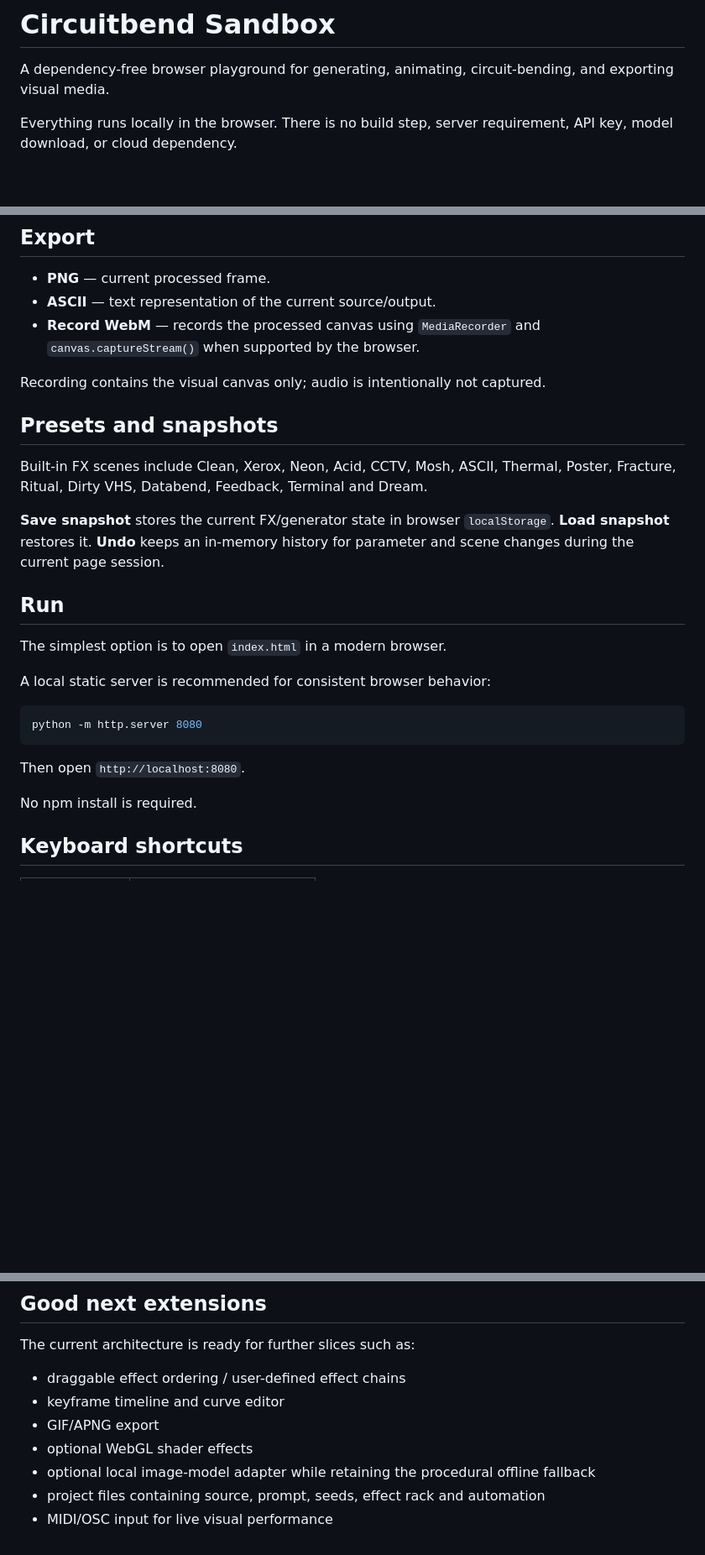
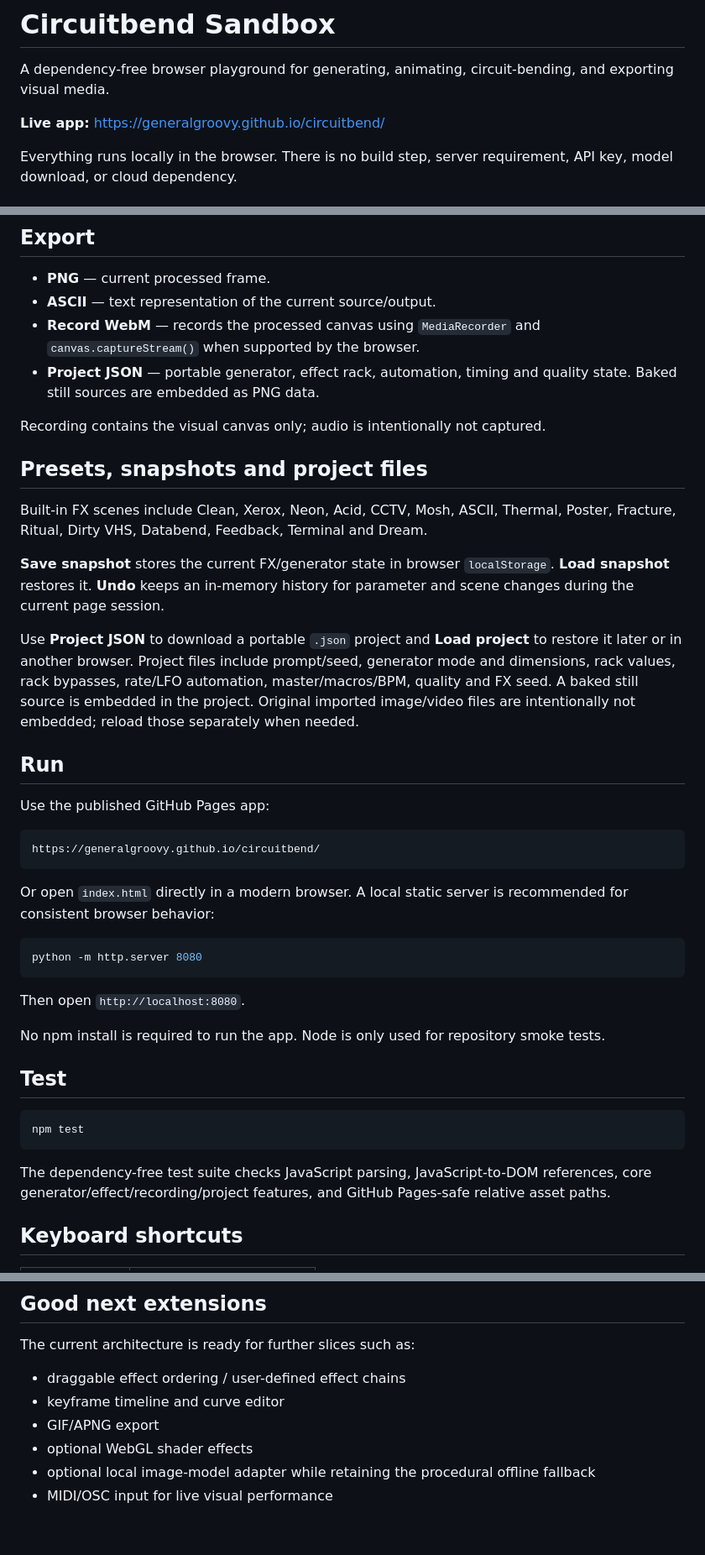
Before and after one commit to generalgroovy/circuitbend, a Markdown page: README.md, 3 parts joined by grey strips. Shown at 84% size. Rendered like a GitHub page; blank space fills up the shorter version.

Commit message:
Document live Pages app and project files

````diff
--- a/README.md
+++ b/README.md
@@ -1,6 +1,8 @@
 # Circuitbend Sandbox
 
 A dependency-free browser playground for generating, animating, circuit-bending, and exporting visual media.
+
+**Live app:** https://generalgroovy.github.io/circuitbend/
 
 Everything runs locally in the browser. There is no build step, server requirement, API key, model download, or cloud dependency.
 
@@ -93,20 +95,27 @@ The same prompt/seed/settings produce stable procedural structure. Animated rand
 - **PNG** — current processed frame.
 - **ASCII** — text representation of the current source/output.
 - **Record WebM** — records the processed canvas using `MediaRecorder` and `canvas.captureStream()` when supported by the browser.
+- **Project JSON** — portable generator, effect rack, automation, timing and quality state. Baked still sources are embedded as PNG data.
 
 Recording contains the visual canvas only; audio is intentionally not captured.
 
-## Presets and snapshots
+## Presets, snapshots and project files
 
 Built-in FX scenes include Clean, Xerox, Neon, Acid, CCTV, Mosh, ASCII, Thermal, Poster, Fracture, Ritual, Dirty VHS, Databend, Feedback, Terminal and Dream.
 
 **Save snapshot** stores the current FX/generator state in browser `localStorage`. **Load snapshot** restores it. **Undo** keeps an in-memory history for parameter and scene changes during the current page session.
 
+Use **Project JSON** to download a portable `.json` project and **Load project** to restore it later or in another browser. Project files include prompt/seed, generator mode and dimensions, rack values, rack bypasses, rate/LFO automation, master/macros/BPM, quality and FX seed. A baked still source is embedded in the project. Original imported image/video files are intentionally not embedded; reload those separately when needed.
+
 ## Run
 
-The simplest option is to open `index.html` in a modern browser.
+Use the published GitHub Pages app:
 
-A local static server is recommended for consistent browser behavior:
+```text
+https://generalgroovy.github.io/circuitbend/
+```
+
+Or open `index.html` directly in a modern browser. A local static server is recommended for consistent browser behavior:
 
 ```bash
 python -m http.server 8080
@@ -114,7 +123,15 @@ python -m http.server 8080
 
 Then open `http://localhost:8080`.
 
-No npm install is required.
+No npm install is required to run the app. Node is only used for repository smoke tests.
+
+## Test
+
+```bash
+npm test
+```
+
+The dependency-free test suite checks JavaScript parsing, JavaScript-to-DOM references, core generator/effect/recording/project features, and GitHub Pages-safe relative asset paths.
 
 ## Keyboard shortcuts
 
@@ -175,5 +196,4 @@ The current architecture is ready for further slices such as:
 - GIF/APNG export
 - optional WebGL shader effects
 - optional local image-model adapter while retaining the procedural offline fallback
-- project files containing source, prompt, seeds, effect rack and automation
 - MIDI/OSC input for live visual performance
````
Also changed, not shown: other parts of README.md (+4 -0 lines).
